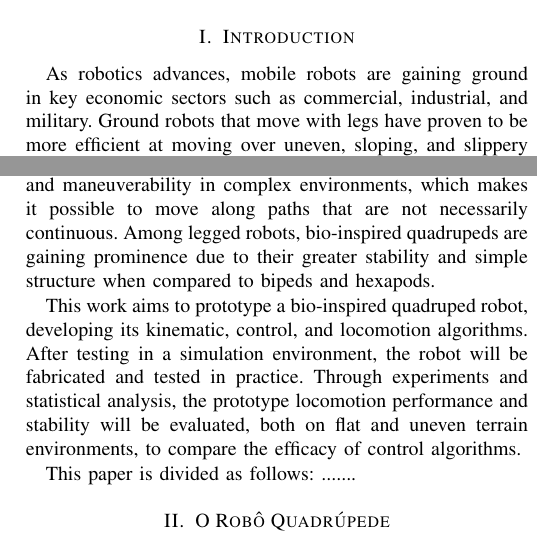
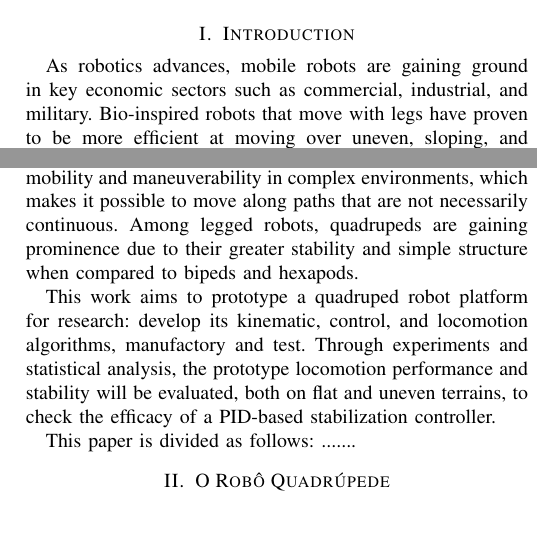
Before and after one commit to Brazilian-Institute-of-Robotics/bir-black-mouth-docs, a LaTeX paper (LARS_paper/paper.tex): two parts of the columns of page 1 of 10, joined at a grey line, cut so that both start at the same text. Compiled offline with pdfLaTeX; a missing font is replaced by an installed copy or a similar font; a LaTeX package or settings file that is missing is left out.

Commit message:
Improve introduction

```diff
--- a/LARS_paper/paper.tex
+++ b/LARS_paper/paper.tex
@@ -55,10 +55,9 @@ Quadruped robot; Locomotion; Control.
 
 \section{Introduction}
 
-As robotics advances, mobile robots are gaining ground in key economic sectors such as commercial, industrial, and military. Ground robots that move with legs have proven to be more efficient at moving over uneven, sloping, and slippery terrains, as well as overcoming obstacles \cite{X.134}. Compared to wheeled robots, robots with legs still have better mobility and maneuverability in complex environments, which makes it possible to move along paths that are not necessarily continuous. Among legged robots, bio-inspired quadrupeds are gaining prominence due to their greater stability and simple structure when compared to bipeds and hexapods.
+As robotics advances, mobile robots are gaining ground in key economic sectors such as commercial, industrial, and military. Bio-inspired robots that move with legs have proven to be more efficient at moving over uneven, sloping, and slippery terrains, as well as overcoming obstacles \cite{X.134}. Compared to wheeled robots, robots with legs still have better mobility and maneuverability in complex environments, which makes it possible to move along paths that are not necessarily continuous. Among legged robots, quadrupeds are gaining prominence due to their greater stability and simple structure when compared to bipeds and hexapods.
 
-This work aims to prototype a bio-inspired quadruped robot, developing its kinematic, control, and locomotion algorithms. After testing in a simulation environment, the robot will be fabricated and tested in practice. Through experiments and statistical analysis, the prototype locomotion performance and stability will be evaluated, both on flat and uneven terrain environments, to compare the efficacy of control algorithms.
-% comentar sobre simulação? Isso só era abordado brevemente na Metodologia
+This work aims to prototype a quadruped robot platform for research: develop its kinematic, control, and locomotion algorithms, manufactory and test. Through experiments and statistical analysis, the prototype locomotion performance and stability will be evaluated, both on flat and uneven terrains, to check the efficacy of a PID-based stabilization controller.
 % o que falar sobre Robotics and Education?
 
 This paper is divided as follows: .......
```
Also changed, not shown: LARS_paper/paper.pdf.
